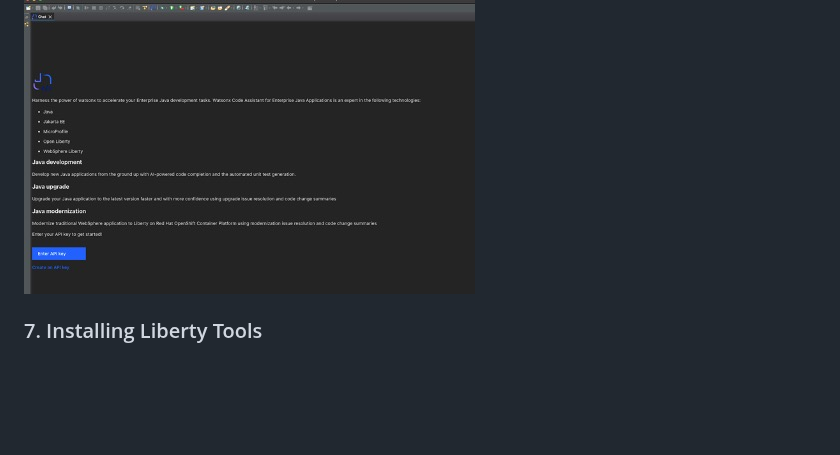
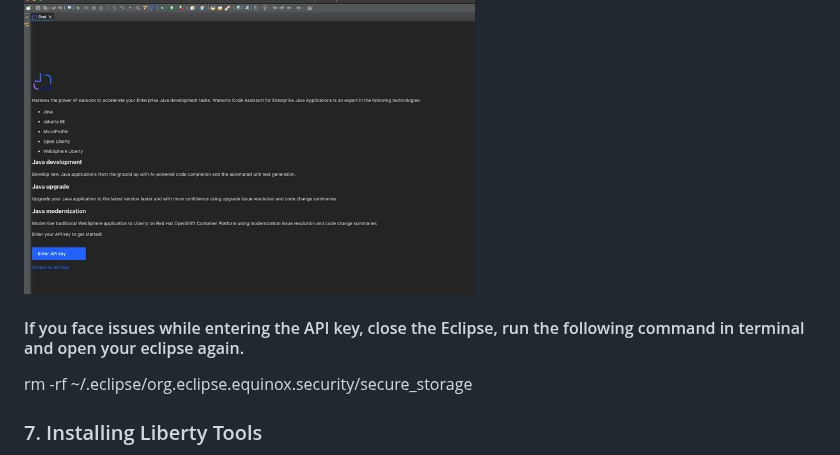
Before and after one commit to tsamaraes/wca4ej-workshop-mq, a Markdown page: README.md, the part around the change. GitHub-like rendering; blank space fills up the shorter version.

```diff
--- a/README.md
+++ b/README.md
@@ -97,6 +97,9 @@ Download the latest WCA4EJ Code Eclipse Extension and install by following these
 #### After this, you will be navigated to below screen [the API key will be provided to you later during the workshop].
 ![screenshot](./images/3.Wca4ejchat.png)
 
+#### If you face issues while entering the API key, close the Eclipse, run the following command in terminal and open your eclipse again.
+rm -rf ~/.eclipse/org.eclipse.equinox.security/secure_storage
+
 ### 7. Installing Liberty Tools
 
 Install the liberty tools from eclipse market place as shown below [Help >> Eclipse Marketplace]
```
